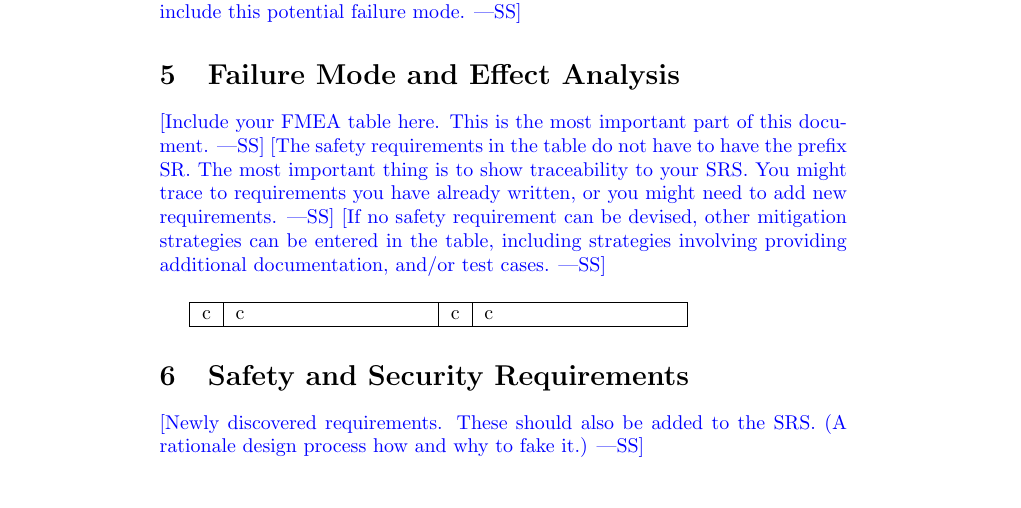
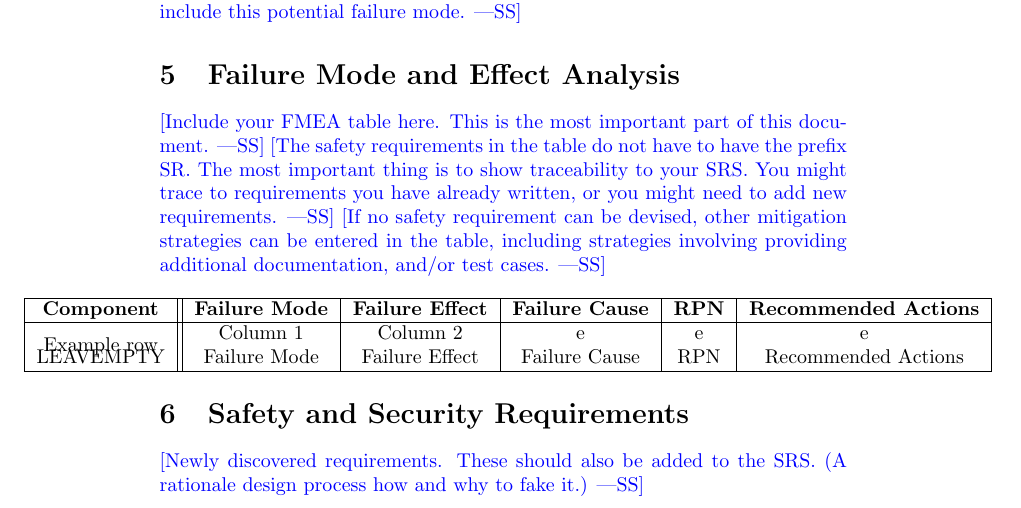
Before and after one commit to Nicholas-Fabugais-Inaba/Sandlot, a LaTeX document (docs/HazardAnalysis/HazardAnalysis.tex): part of page 5 of 7, cut so that both start at the same text. Compiled offline with pdfLaTeX.

Commit message:
added template for FMEA

```diff
--- a/docs/HazardAnalysis/HazardAnalysis.tex
+++ b/docs/HazardAnalysis/HazardAnalysis.tex
@@ -3,6 +3,7 @@
 \usepackage{booktabs}
 \usepackage{tabularx}
 \usepackage{hyperref}
+\usepackage{multirow}
 
 \hypersetup{
     colorlinks=true,       % false: boxed links; true: colored links
@@ -120,9 +121,14 @@ requirements.}
 entered in the table, including strategies involving providing additional
 documentation, and/or test cases.}\\
 
-\begin{tabularx}{250pt}{|c|X|c|X|}
+
+\hspace*{-3cm}
+\begin{tabularx}{486pt}{|c||c|c|c|c|c|}
 \hline
-c & c & c & c\\
+\textbf{Component} & \textbf{Failure Mode} & \textbf{Failure Effect} & \textbf{Failure Cause} & \textbf{RPN} & \textbf{Recommended Actions}\\
+\hline
+\multirow{2}{*}{Example row} & Column 1 & Column 2 & e & e & e\\
+LEAVEMPTY & Failure Mode & Failure Effect & Failure Cause & RPN & Recommended Actions\\
 \hline
 \end{tabularx}
 
```
